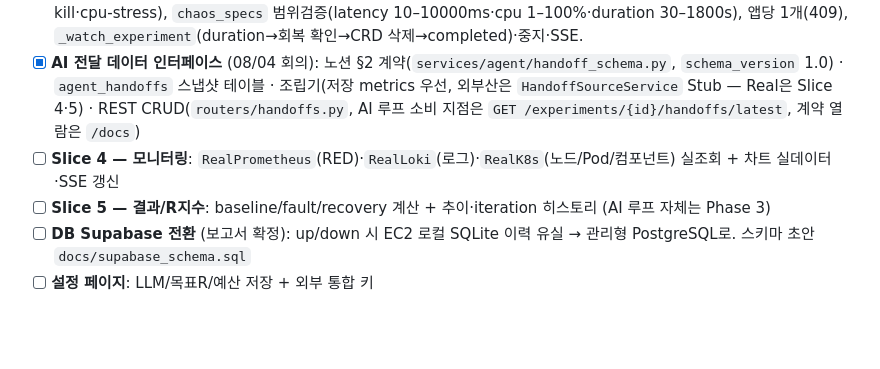
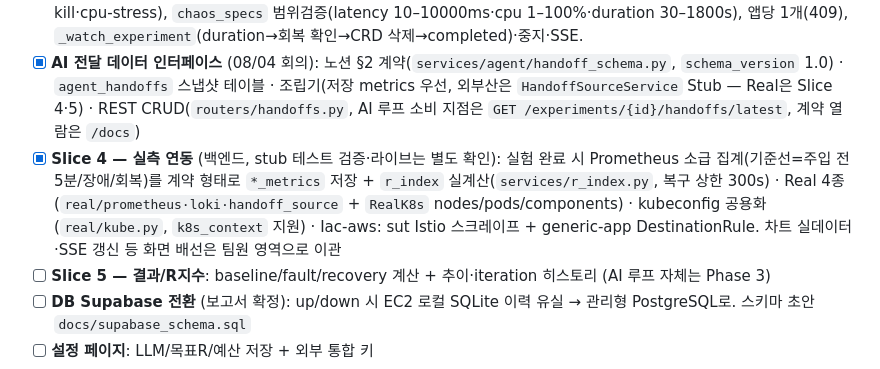
Before and after one commit to KuardianAngelRing/chaoslab, a Markdown page: CLAUDE.md, the part around the change. Rendered like a GitHub page; blank space fills up the shorter version.

Commit message:
📝 진행 현황 — Slice 4 실측 연동(백엔드) 완료 표기

```diff
--- a/CLAUDE.md
+++ b/CLAUDE.md
@@ -64,7 +64,7 @@ pytest -q                        # 89 통과
 - [x] **Slice 2 — 빌드/배포** (라이브 검증 완료): 앱 등록→`_bootstrap`(ECR+ArgoCD App+values.yaml, 평문 env는 values·시크릿은 K8s Secret 직접 apply)→Kaniko 빌드→ECR→ArgoCD sync. 빌드 이력 모달·빌드 SSE·healthPath 유무 따라 httpGet/tcpSocket probe·카드 액션 4종(재빌드/재배포=rollout restart/배포중지=replicas 0/빌드중지=Argo shutdown). ⚠️ 시크릿 **값만** 바꿔 재등록하면 values diff 없어 sync 안 됨 → "재배포" 버튼이 해법.
 - [x] **Slice 3 — 카오스** (구현 완료, stub 테스트만·라이브 미검증): 실험 폼→Chaos Mesh CRD 3종(network-delay·pod-kill·cpu-stress), `chaos_specs` 범위검증(latency 10–10000ms·cpu 1–100%·duration 30–1800s), 앱당 1개(409), `_watch_experiment`(duration→회복 확인→CRD 삭제→completed)·중지·SSE.
 - [x] **AI 전달 데이터 인터페이스** (08/04 회의): 노션 §2 계약(`services/agent/handoff_schema.py`, `schema_version` 1.0) · `agent_handoffs` 스냅샷 테이블 · 조립기(저장 metrics 우선, 외부산은 `HandoffSourceService` Stub — Real은 Slice 4·5) · REST CRUD(`routers/handoffs.py`, AI 루프 소비 지점은 `GET /experiments/{id}/handoffs/latest`, 계약 열람은 `/docs`)
-- [ ] **Slice 4 — 모니터링**: `RealPrometheus`(RED)·`RealLoki`(로그)·`RealK8s`(노드/Pod/컴포넌트) 실조회 + 차트 실데이터·SSE 갱신
+- [x] **Slice 4 — 실측 연동** (백엔드, stub 테스트 검증·라이브는 별도 확인): 실험 완료 시 Prometheus 소급 집계(기준선=주입 전 5분/장애/회복)를 계약 형태로 `*_metrics` 저장 + `r_index` 실계산(`services/r_index.py`, 복구 상한 300s) · Real 4종(`real/prometheus·loki·handoff_source` + `RealK8s` nodes/pods/components) · kubeconfig 공용화(`real/kube.py`, `k8s_context` 지원) · Iac-aws: sut Istio 스크레이프 + generic-app DestinationRule. 차트 실데이터·SSE 갱신 등 화면 배선은 팀원 영역으로 이관
 - [ ] **Slice 5 — 결과/R지수**: baseline/fault/recovery 계산 + 추이·iteration 히스토리 (AI 루프 자체는 Phase 3)
 - [ ] **DB Supabase 전환** (보고서 확정): up/down 시 EC2 로컬 SQLite 이력 유실 → 관리형 PostgreSQL로. 스키마 초안 `docs/supabase_schema.sql`
 - [ ] **설정 페이지**: LLM/목표R/예산 저장 + 외부 통합 키
```
